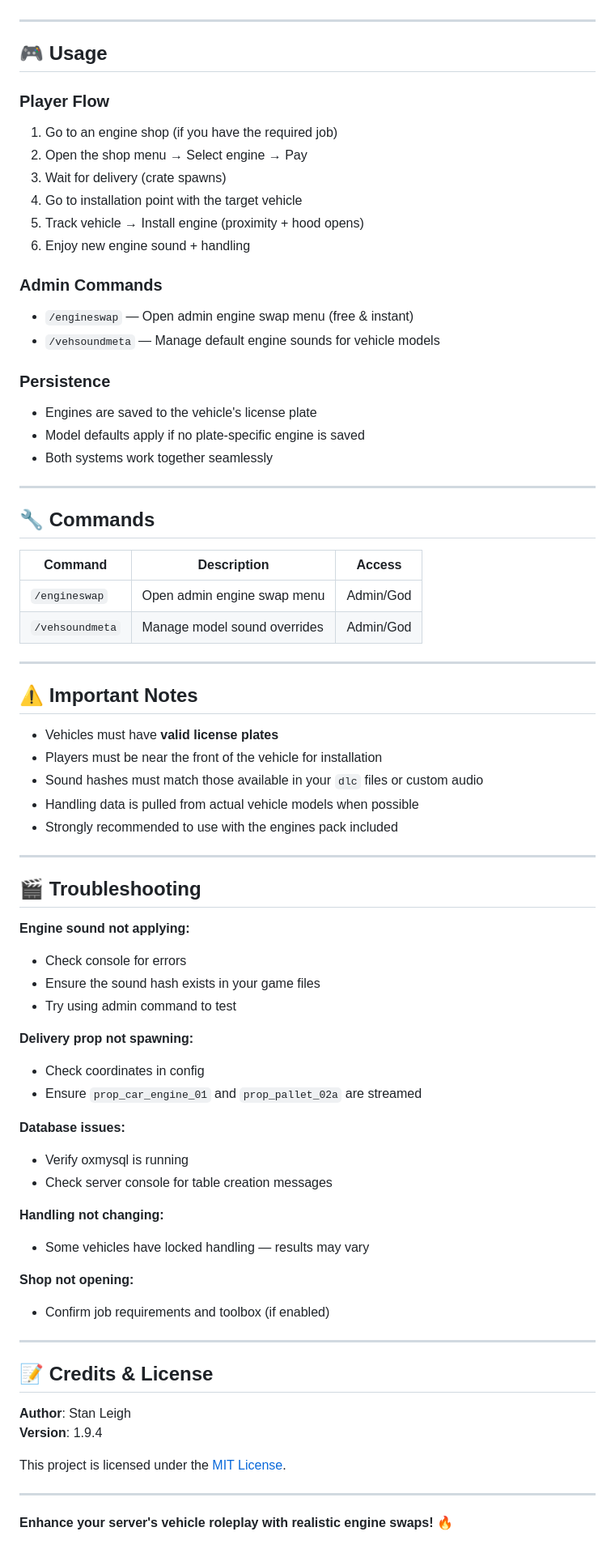
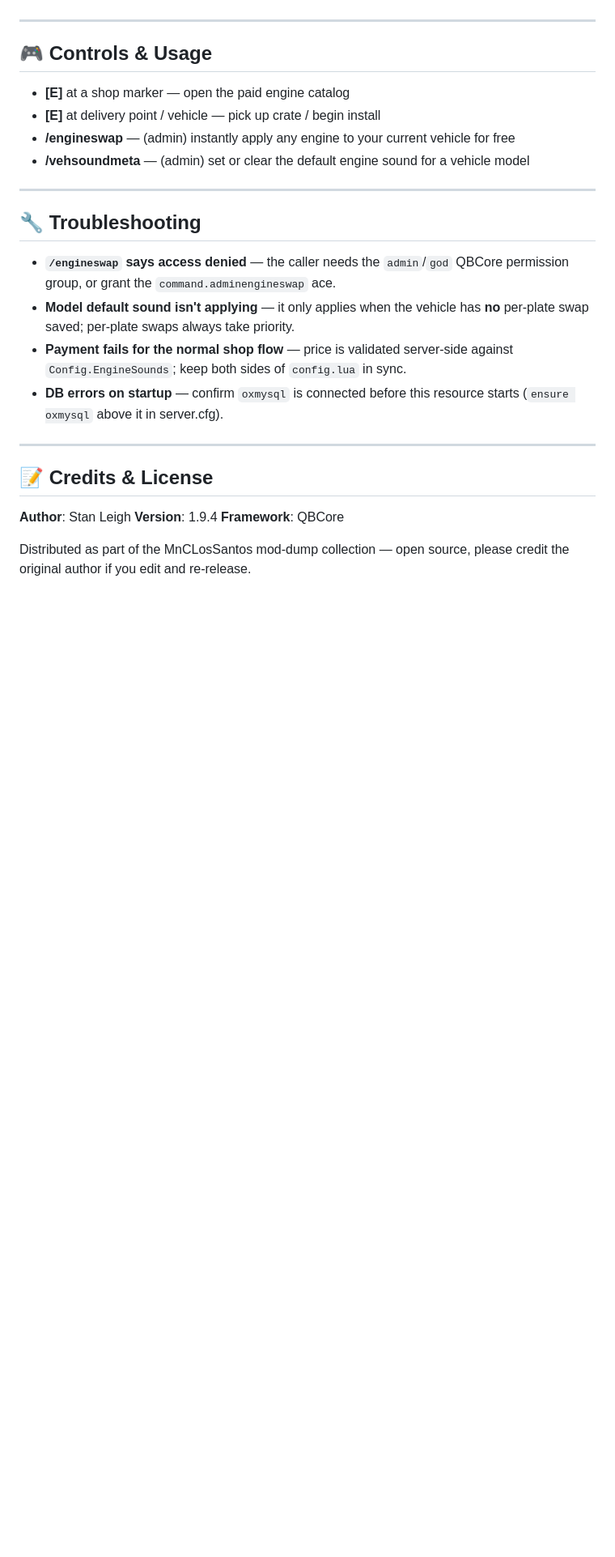
Before and after one commit to MnCLosSantos/mod-dump, a Markdown page: mnc-engineswap-v2/README.md, the part around one of its changes. Shown at 81% size. Drawn GitHub-style; blank space fills up the shorter version.

```diff
--- a/mnc-engineswap-v2/README.md
+++ b/mnc-engineswap-v2/README.md
@@ -153,66 +73,21 @@ Engines are defined in `Config.EngineSounds` with categories, names, sound hashe
 
 ---
 
-## 🎮 Usage
+## 🎮 Controls & Usage
 
-### Player Flow
-1. Go to an engine shop (if you have the required job)
-2. Open the shop menu → Select engine → Pay
-3. Wait for delivery (crate spawns)
-4. Go to installation point with the target vehicle
-5. Track vehicle → Install engine (proximity + hood opens)
-6. Enjoy new engine sound + handling
-
-### Admin Commands
-- `/engineswap` — Open admin engine swap menu (free & instant)
-- `/vehsoundmeta` — Manage default engine sounds for vehicle models
-
-### Persistence
-- Engines are saved to the vehicle's license plate
-- Model defaults apply if no plate-specific engine is saved
-- Both systems work together seamlessly
+- **[E]** at a shop marker — open the paid engine catalog
+- **[E]** at delivery point / vehicle — pick up crate / begin install
+- **/engineswap** — (admin) instantly apply any engine to your current vehicle for free
+- **/vehsoundmeta** — (admin) set or clear the default engine sound for a vehicle model
 
 ---
 
-## 🔧 Commands
+## 🔧 Troubleshooting
 
-| Command | Description | Access |
-|---------|-------------|--------|
-| `/engineswap` | Open admin engine swap menu | Admin/God |
-| `/vehsoundmeta` | Manage model sound overrides | Admin/God |
-
----
-
-## ⚠️ Important Notes
-
-- Vehicles must have **valid license plates**
-- Players must be near the front of the vehicle for installation
-- Sound hashes must match those available in your `dlc` files or custom audio
-- Handling data is pulled from actual vehicle models when possible
-- Strongly recommended to use with the engines pack included
-
----
-
-## 🎬 Troubleshooting
-
-**Engine sound not applying:**
-- Check console for errors
-- Ensure the sound hash exists in your game files
-- Try using admin command to test
-
-**Delivery prop not spawning:**
-- Check coordinates in config
-- Ensure `prop_car_engine_01` and `prop_pallet_02a` are streamed
-
-**Database issues:**
-- Verify oxmysql is running
-- Check server console for table creation messages
-
-**Handling not changing:**
-- Some vehicles have locked handling — results may vary
-
-**Shop not opening:**
-- Confirm job requirements and toolbox (if enabled)
+- **`/engineswap` says access denied** — the caller needs the `admin`/`god` QBCore permission group, or grant the `command.adminengineswap` ace.
+- **Model default sound isn't applying** — it only applies when the vehicle has **no** per-plate swap saved; per-plate swaps always take priority.
+- **Payment fails for the normal shop flow** — price is validated server-side against `Config.EngineSounds`; keep both sides of `config.lua` in sync.
+- **DB errors on startup** — confirm `oxmysql` is connected before this resource starts (`ensure oxmysql` above it in server.cfg).
 
 ---
 
@@ -220,9 +95,6 @@ Engines are defined in `Config.EngineSounds` with categories, names, sound hashe
 
 **Author**: Stan Leigh
 **Version**: 1.9.4
+**Framework**: QBCore
 
-This project is licensed under the [MIT License](https://opensource.org/licenses/MIT).
-
----
-
-**Enhance your server's vehicle roleplay with realistic engine swaps!** 🔥
+Distributed as part of the MnCLosSantos mod-dump collection — open source, please credit the original author if you edit and re-release.
```
Also changed, not shown: other parts of mnc-engineswap-v2/README.md (+32 -112 lines).
